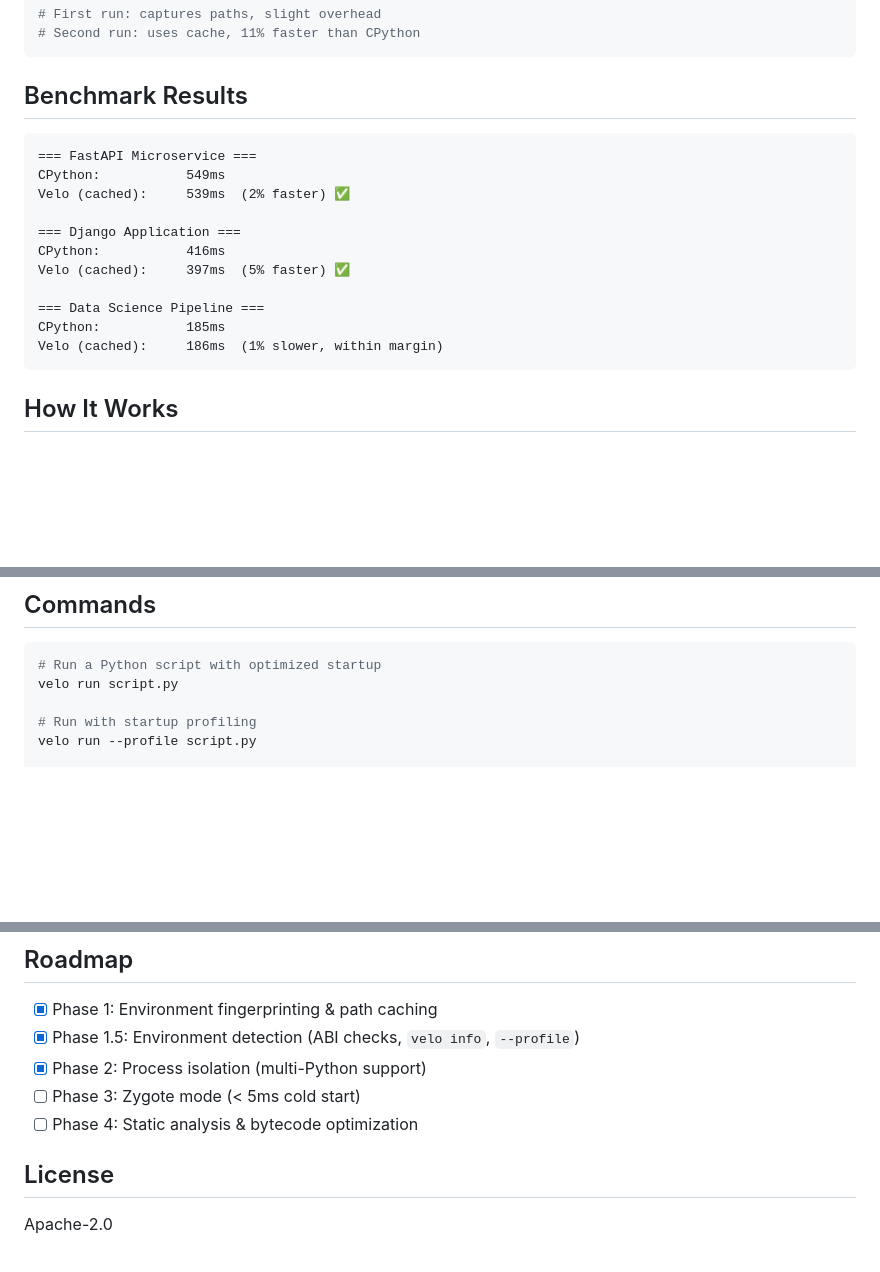
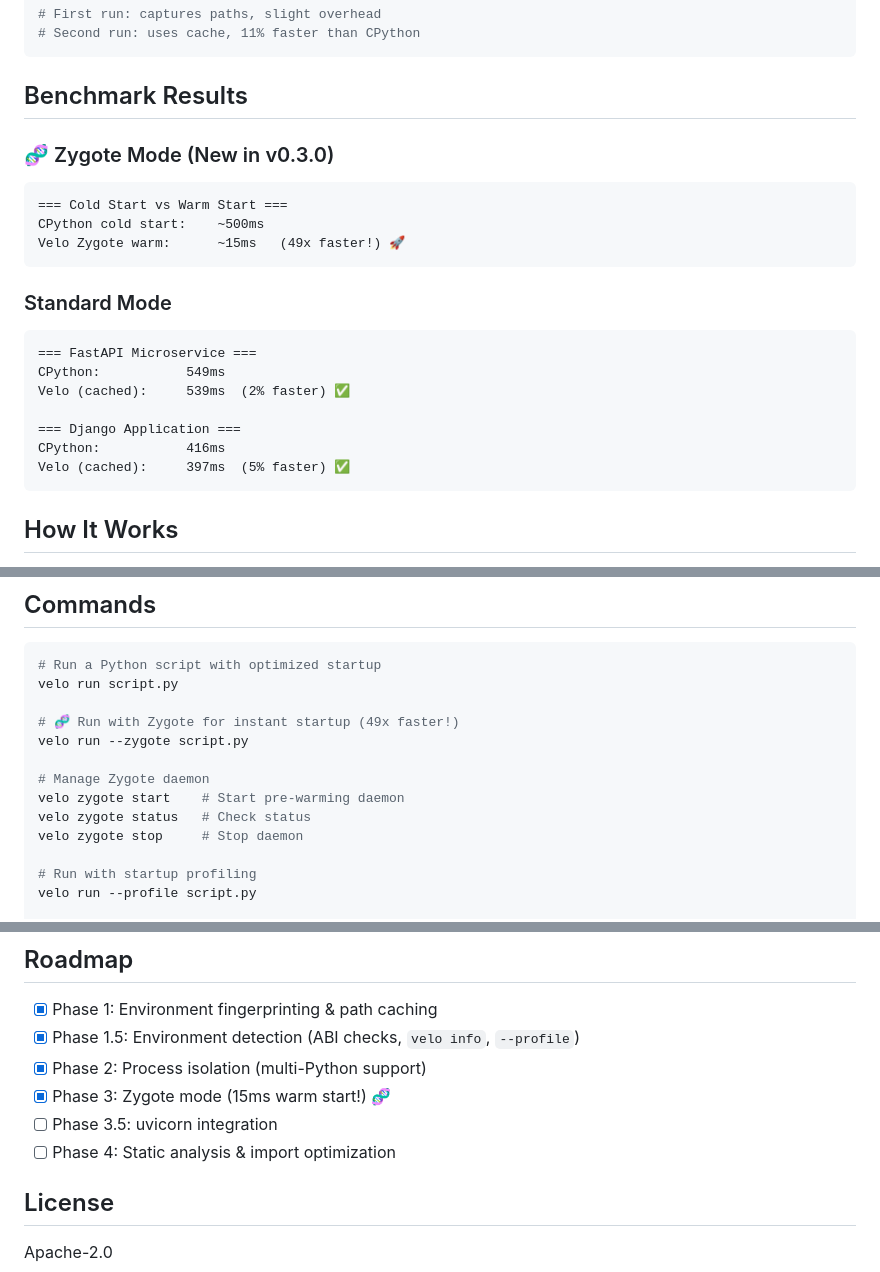
Before and after one commit to velo-sh/velo, a Markdown page: README.md, 3 parts joined by grey strips. GitHub-like rendering; blank space fills up the shorter version.

Commit message:
docs: update README with Phase 3 Zygote features

````diff
--- a/README.md
+++ b/README.md
@@ -49,6 +49,16 @@ cargo build --release
 
 ## Benchmark Results
 
+### 🧬 Zygote Mode (New in v0.3.0)
+
+```
+=== Cold Start vs Warm Start ===
+CPython cold start:    ~500ms
+Velo Zygote warm:      ~15ms   (49x faster!) 🚀
+```
+
+### Standard Mode
+
 ```
 === FastAPI Microservice ===
 CPython:           549ms
@@ -57,10 +67,6 @@ Velo (cached):     539ms  (2% faster) ✅
 === Django Application ===
 CPython:           416ms
 Velo (cached):     397ms  (5% faster) ✅
-
-=== Data Science Pipeline ===
-CPython:           185ms
-Velo (cached):     186ms  (1% slower, within margin)
 ```
 
 ## How It Works
@@ -76,6 +82,14 @@ Velo (cached):     186ms  (1% slower, within margin)
 ```bash
 # Run a Python script with optimized startup
 velo run script.py
+
+# 🧬 Run with Zygote for instant startup (49x faster!)
+velo run --zygote script.py
+
+# Manage Zygote daemon
+velo zygote start    # Start pre-warming daemon
+velo zygote status   # Check status
+velo zygote stop     # Stop daemon
 
 # Run with startup profiling
 velo run --profile script.py
@@ -135,8 +149,9 @@ cargo fmt && cargo clippy -- -D warnings
 - [x] Phase 1: Environment fingerprinting & path caching
 - [x] Phase 1.5: Environment detection (ABI checks, `velo info`, `--profile`)
 - [x] Phase 2: Process isolation (multi-Python support)
-- [ ] Phase 3: Zygote mode (< 5ms cold start)
-- [ ] Phase 4: Static analysis & bytecode optimization
+- [x] Phase 3: Zygote mode (15ms warm start!) 🧬
+- [ ] Phase 3.5: uvicorn integration
+- [ ] Phase 4: Static analysis & import optimization
 
 ## License
 
````
Also changed, not shown: other parts of README.md (+1 -1 lines).
